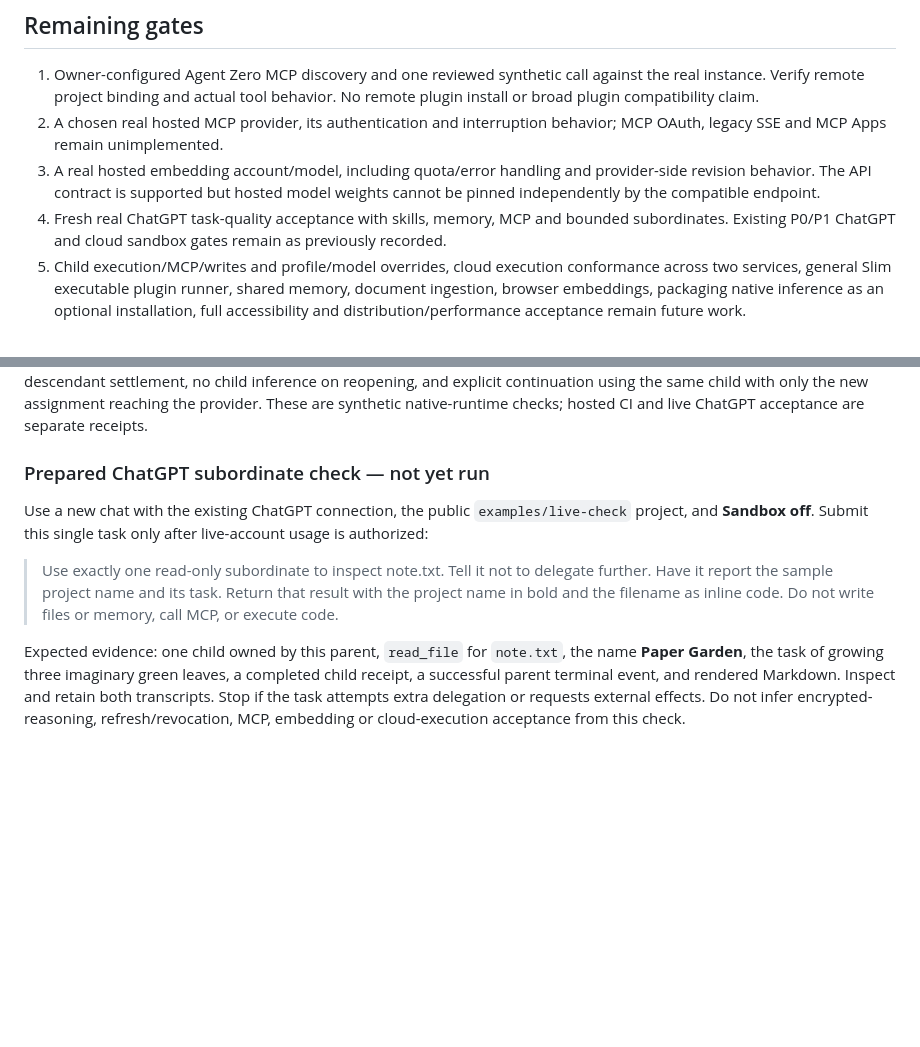
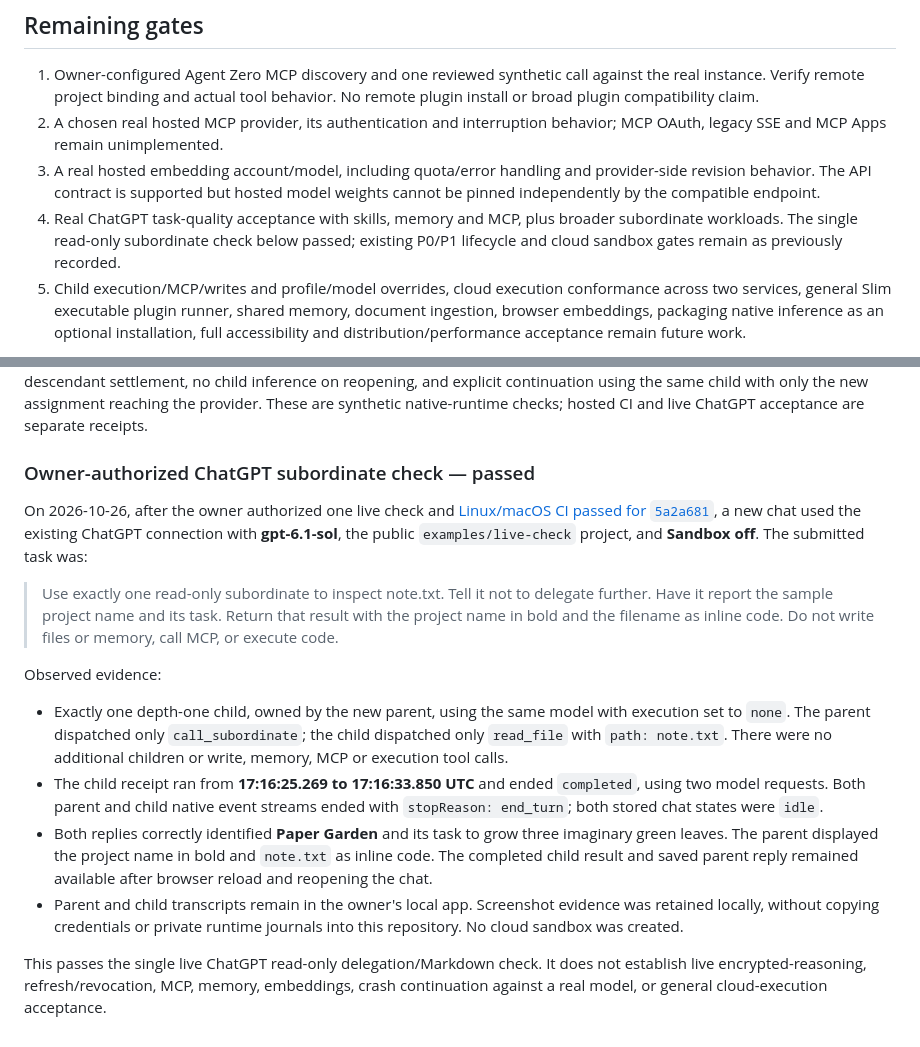
Before and after one commit to TerminallyLazy/A0-SLIM, a Markdown page: docs/verification/P2.md, 2 parts joined by grey strips. GitHub-like rendering; blank space fills up the shorter version.

Commit message:
Record live ChatGPT subordinate acceptance

```diff
--- a/docs/verification/P2.md
+++ b/docs/verification/P2.md
@@ -28,7 +28,7 @@ Date: 2026-10-26. This delivers the three requested feature areas as a local pre
 1. Owner-configured Agent Zero MCP discovery and one reviewed synthetic call against the real instance. Verify remote project binding and actual tool behavior. No remote plugin install or broad plugin compatibility claim.
 2. A chosen real hosted MCP provider, its authentication and interruption behavior; MCP OAuth, legacy SSE and MCP Apps remain unimplemented.
 3. A real hosted embedding account/model, including quota/error handling and provider-side revision behavior. The API contract is supported but hosted model weights cannot be pinned independently by the compatible endpoint.
-4. Fresh real ChatGPT task-quality acceptance with skills, memory, MCP and bounded subordinates. Existing P0/P1 ChatGPT and cloud sandbox gates remain as previously recorded.
+4. Real ChatGPT task-quality acceptance with skills, memory and MCP, plus broader subordinate workloads. The single read-only subordinate check below passed; existing P0/P1 lifecycle and cloud sandbox gates remain as previously recorded.
 5. Child execution/MCP/writes and profile/model overrides, cloud execution conformance across two services, general Slim executable plugin runner, shared memory, document ingestion, browser embeddings, packaging native inference as an optional installation, full accessibility and distribution/performance acceptance remain future work.
 
 Downloaded weights and runtime libraries are not tiny. Inference is lazy and off the main event loop, but this source installation includes approximately 441 MiB of Transformers/ONNX runtime packages on the checked macOS host. Only model downloads require the separate UI action.
@@ -54,10 +54,17 @@ Continuation blocks the old child's model transport and requires a terminal even
 
 Local evidence: **66 tests passed**, TypeScript and production build passed, and the dependency audit reported zero vulnerabilities on Node 24.22.1/macOS. The focused cancellation/recovery suite also passed **six consecutive runs**. Tests prove exact-message terminal matching, split stream chunks, timeout/unknown/abort holds, child startup cancellation, descendant settlement, no child inference on reopening, and explicit continuation using the same child with only the new assignment reaching the provider. These are synthetic native-runtime checks; hosted CI and live ChatGPT acceptance are separate receipts.
 
-### Prepared ChatGPT subordinate check — not yet run
+### Owner-authorized ChatGPT subordinate check — passed
 
-Use a new chat with the existing ChatGPT connection, the public `examples/live-check` project, and **Sandbox off**. Submit this single task only after live-account usage is authorized:
+On 2026-10-26, after the owner authorized one live check and [Linux/macOS CI passed for `5a2a681`](https://github.com/TerminallyLazy/A0-SLIM/actions/runs/40365913636), a new chat used the existing ChatGPT connection with **gpt-6.1-sol**, the public `examples/live-check` project, and **Sandbox off**. The submitted task was:
 
 > Use exactly one read-only subordinate to inspect note.txt. Tell it not to delegate further. Have it report the sample project name and its task. Return that result with the project name in bold and the filename as inline code. Do not write files or memory, call MCP, or execute code.
 
-Expected evidence: one child owned by this parent, `read_file` for `note.txt`, the name **Paper Garden**, the task of growing three imaginary green leaves, a completed child receipt, a successful parent terminal event, and rendered Markdown. Inspect and retain both transcripts. Stop if the task attempts extra delegation or requests external effects. Do not infer encrypted-reasoning, refresh/revocation, MCP, embedding or cloud-execution acceptance from this check.
+Observed evidence:
+
+- Exactly one depth-one child, owned by the new parent, using the same model with execution set to `none`. The parent dispatched only `call_subordinate`; the child dispatched only `read_file` with `path: note.txt`. There were no additional children or write, memory, MCP or execution tool calls.
+- The child receipt ran from **17:16:25.269 to 17:16:33.850 UTC** and ended `completed`, using two model requests. Both parent and child native event streams ended with `stopReason: end_turn`; both stored chat states were `idle`.
+- Both replies correctly identified **Paper Garden** and its task to grow three imaginary green leaves. The parent displayed the project name in bold and `note.txt` as inline code. The completed child result and saved parent reply remained available after browser reload and reopening the chat.
+- Parent and child transcripts remain in the owner's local app. Screenshot evidence was retained locally, without copying credentials or private runtime journals into this repository. No cloud sandbox was created.
+
+This passes the single live ChatGPT read-only delegation/Markdown check. It does not establish live encrypted-reasoning, refresh/revocation, MCP, memory, embeddings, crash continuation against a real model, or general cloud-execution acceptance.
```
